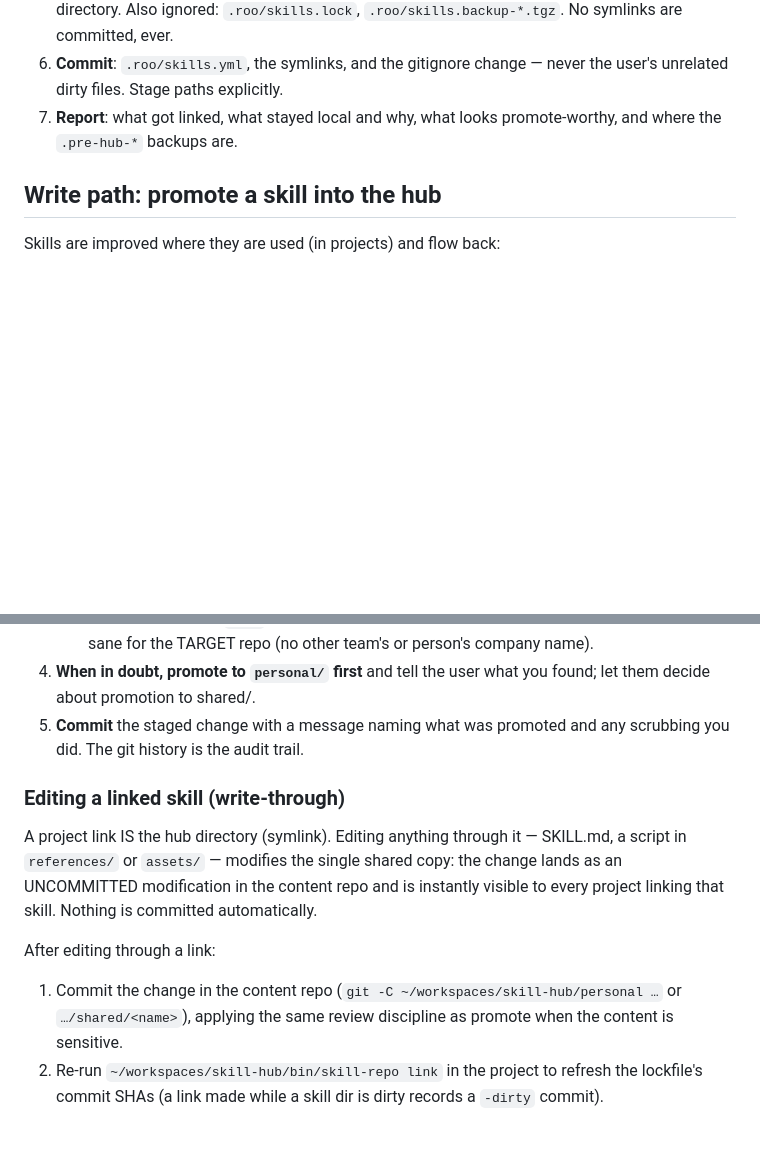
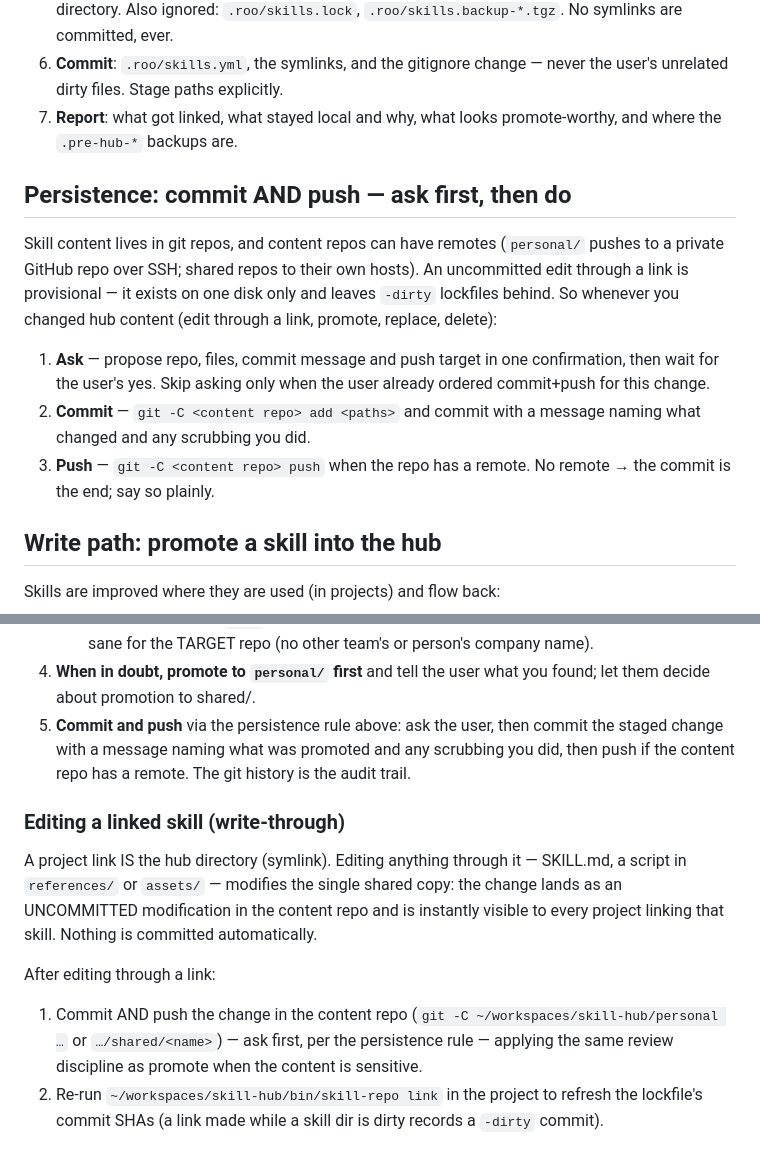
Before and after one commit to evoya-ai/skills-hub, a Markdown page: meta/skill-hub-handling/SKILL.md, 2 parts joined by grey strips. GitHub-like rendering; blank space fills up the shorter version.

Commit message:
skill-hub-handling: persistence rule — ask, then commit AND push content changes

```diff
--- a/meta/skill-hub-handling/SKILL.md
+++ b/meta/skill-hub-handling/SKILL.md
@@ -66,6 +66,23 @@ no manual steps left to the user:
 7. **Report**: what got linked, what stayed local and why, what looks
    promote-worthy, and where the `.pre-hub-*` backups are.
 
+## Persistence: commit AND push — ask first, then do
+
+Skill content lives in git repos, and content repos can have remotes
+(`personal/` pushes to a private GitHub repo over SSH; shared repos to
+their own hosts). An uncommitted edit through a link is provisional —
+it exists on one disk only and leaves `-dirty` lockfiles behind. So
+whenever you changed hub content (edit through a link, promote, replace,
+delete):
+
+1. **Ask** — propose repo, files, commit message and push target in one
+   confirmation, then wait for the user's yes. Skip asking only when the
+   user already ordered commit+push for this change.
+2. **Commit** — `git -C <content repo> add <paths>` and commit with a
+   message naming what changed and any scrubbing you did.
+3. **Push** — `git -C <content repo> push` when the repo has a remote.
+   No remote → the commit is the end; say so plainly.
+
 ## Write path: promote a skill into the hub
 
 Skills are improved where they are used (in projects) and flow back:
@@ -115,8 +132,10 @@ across a trust boundary (personal→shared, external→anything):
      the TARGET repo (no other team's or person's company name).
 4. **When in doubt, promote to `personal/` first** and tell the user what
      you found; let them decide about promotion to shared/.
-5. **Commit** the staged change with a message naming what was promoted
-     and any scrubbing you did. The git history is the audit trail.
+5. **Commit and push** via the persistence rule above: ask the user,
+   then commit the staged change with a message naming what was promoted
+   and any scrubbing you did, then push if the content repo has a
+   remote. The git history is the audit trail.
 
 ### Editing a linked skill (write-through)
 
@@ -127,10 +146,10 @@ the content repo and is instantly visible to every project linking that
 skill. Nothing is committed automatically.
 
 After editing through a link:
-1. Commit the change in the content repo
-   (`git -C ~/workspaces/skill-hub/personal …` or `…/shared/<name>`),
-   applying the same review discipline as promote when the content is
-   sensitive.
+1. Commit AND push the change in the content repo
+   (`git -C ~/workspaces/skill-hub/personal …` or `…/shared/<name>`) —
+   ask first, per the persistence rule — applying the same review
+   discipline as promote when the content is sensitive.
 2. Re-run `~/workspaces/skill-hub/bin/skill-repo link` in the project to
    refresh the lockfile's commit SHAs (a link made while a skill dir is
    dirty records a `-dirty` commit).
```
